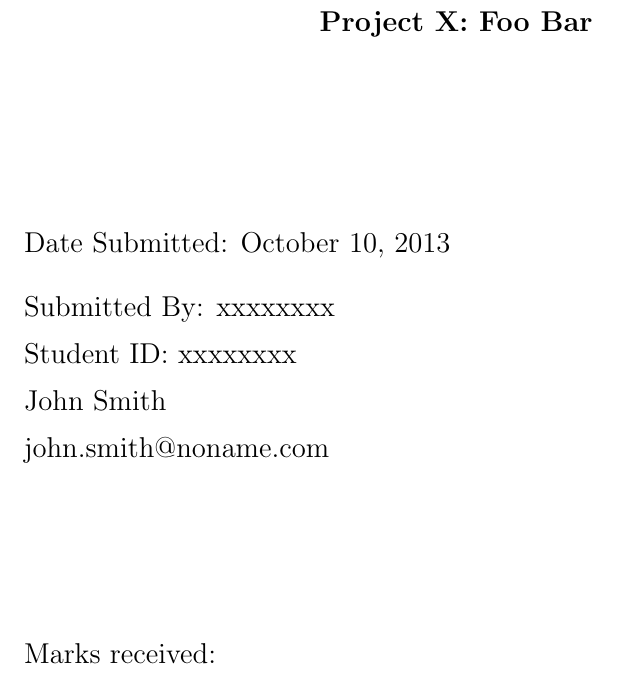
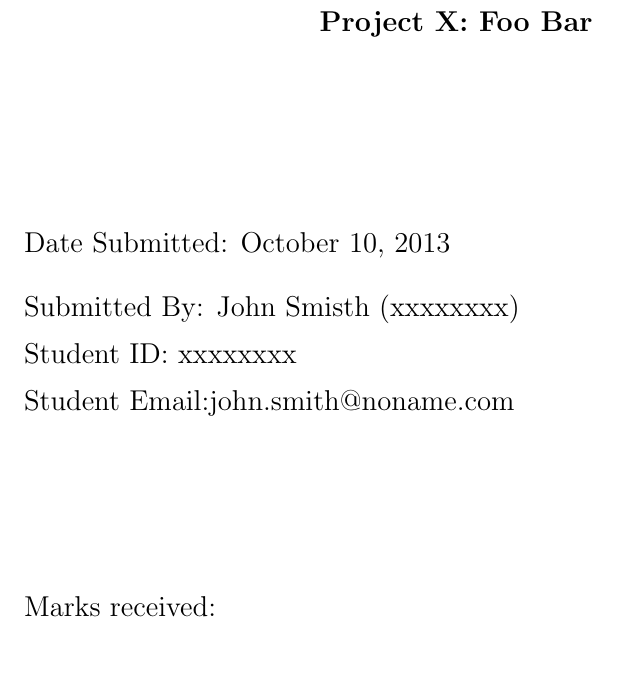
Before and after one commit to GEverding/ece-report-template, a LaTeX document (document.tex): part of page 1 of 2 before the commit and part of page 1 of 3 after it, cut so that both start at the same text. Compiled offline with pdfLaTeX.

Commit message:
added toc and updated titlepage

```diff
--- a/document.tex
+++ b/document.tex
@@ -22,10 +22,9 @@
     \begin{minipage}{\textwidth}
     \begin{flushleft} \large
       Date Submitted: \today \\[0.5cm]
-      Submitted By: xxxxxxxx \\[0.2cm]
+      Submitted By: John Smisth (xxxxxxxx) \\[0.2cm]
       Student ID: xxxxxxxx \\[0.2cm]
-      John Smith \\[0.2cm]
-      john.smith@noname.com \\[3cm]
+      Student Email:john.smith@noname.com \\[3cm]
       Marks received: \\ [1cm]
       Marked by: \\
 
```
Also changed, not shown: document.tex (2 more changed lines).
